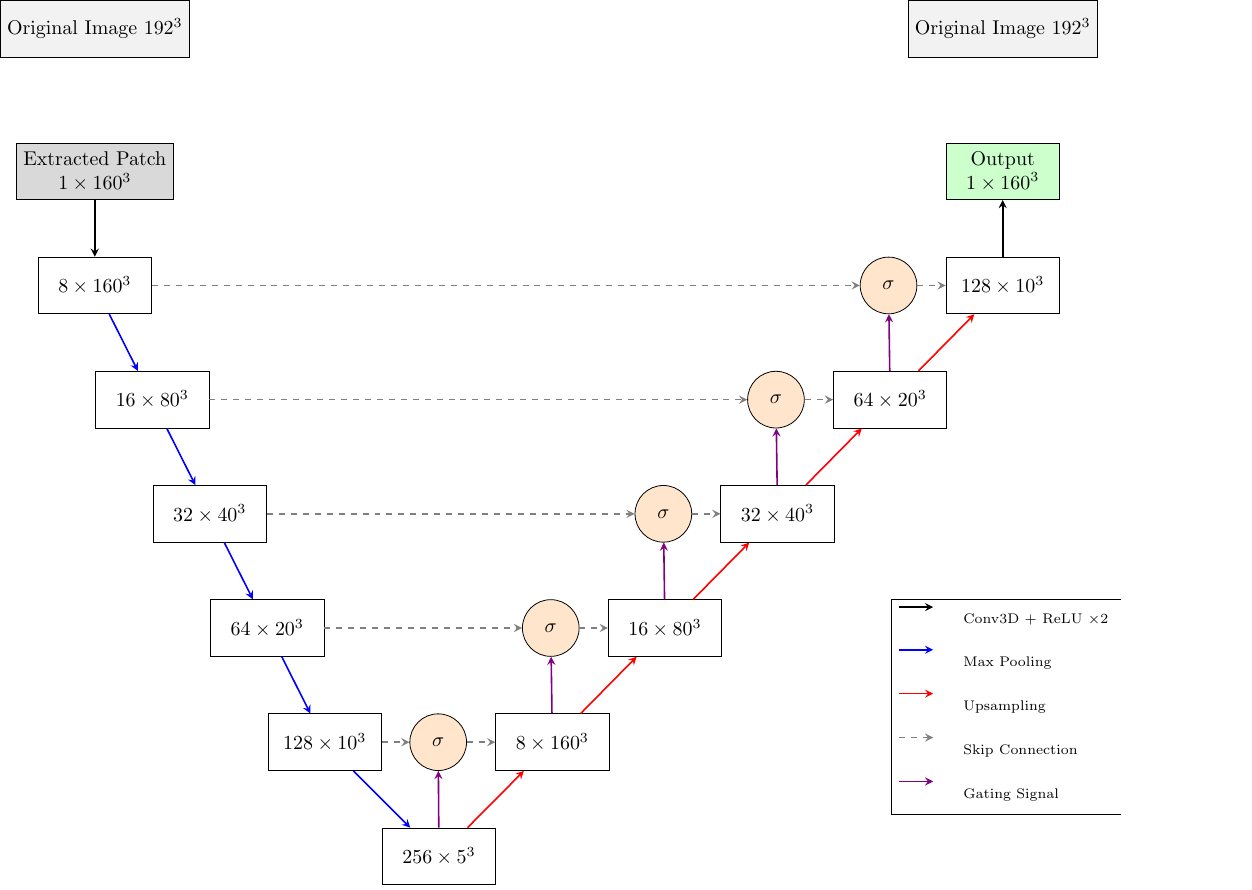
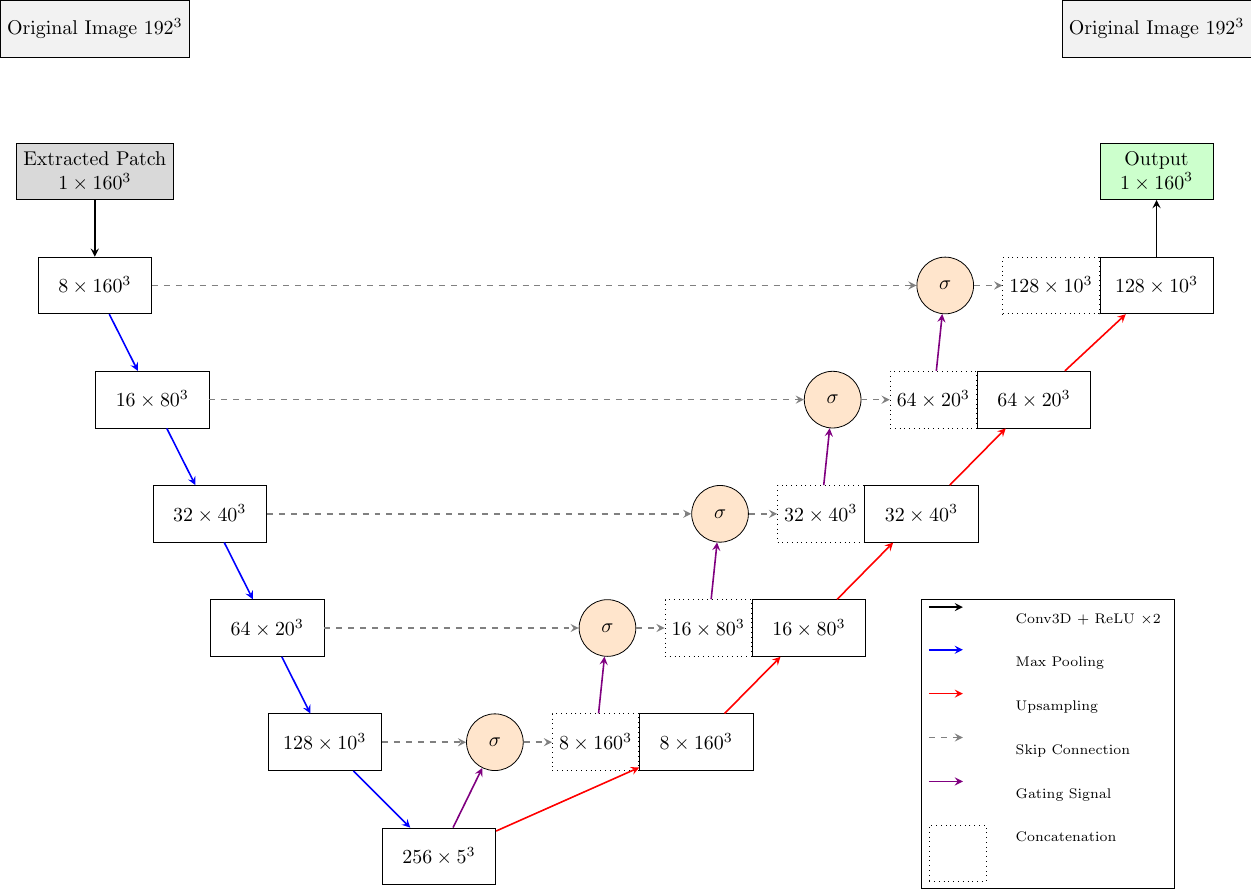
Before and after one commit to JGIBristol/zebrafish_jaw_segmentation, a LaTeX figure (paper_diagrams/net_diagram.tex): the whole page. Compiled offline with pdfLaTeX.

Commit message:
add concats

```diff
--- a/paper_diagrams/net_diagram.tex
+++ b/paper_diagrams/net_diagram.tex
@@ -23,6 +23,8 @@
 \tikzstyle{skip} = [thick, dashed, ->, >=stealth, gray]
 \tikzstyle{gate} = [thick, ->, >=stealth, violet]
 \tikzstyle{attention} = [circle, draw, text centered, minimum size=1cm, fill=orange!20]
+\tikzstyle{concat} = [draw, dotted, minimum width=1cm, minimum height=1cm]
+
 
 \begin{document}
 \begin{tikzpicture}[node distance=1.8cm and 0.5cm]
@@ -38,12 +40,19 @@
 	\node (enc3) [block, below right=1cm and -1cm of enc2] {$64\times20^3$};
 	\node (enc4) [block, below right=1cm and -1cm of enc3] {$128\times10^3$};
 
-	% Decoder
-	\node (dec0) [block, right=14cm of enc0] {$128\times10^3$};
-	\node (dec1) [block, right=11cm of enc1]   {$64\times20^3$};
-	\node (dec2) [block, right=8cm of  enc2]   {$32\times40^3$};
-	\node (dec3) [block, right=5cm of  enc3]   {$16\times80^3$};
-	\node (dec4) [block, right=2cm of  enc4]   {$8\times160^3$};
+	% Decoder - skips
+	\node (dec0) [concat, right=15cm of enc0] {$128\times10^3$};
+	\node (dec1) [concat, right=12cm of enc1]   {$64\times20^3$};
+	\node (dec2) [concat, right=9cm of  enc2]   {$32\times40^3$};
+	\node (dec3) [concat, right=6cm of  enc3]   {$16\times80^3$};
+	\node (dec4) [concat, right=3cm of  enc4]   {$8\times160^3$};
+
+	% Decoder - upsampling
+	\node (dec0b) [block, right=0cm of dec0] {$128\times10^3$};
+	\node (dec1b) [block, right=0cm of dec1]   {$64\times20^3$};
+	\node (dec2b) [block, right=0cm of dec2]   {$32\times40^3$};
+	\node (dec3b) [block, right=0cm of dec3]   {$16\times80^3$};
+	\node (dec4b) [block, right=0cm of dec4]   {$8\times160^3$};
 
 	% Bottleneck
 	\node (bottom) [block, below right=1cm and 0cm of enc4] {$256\times5^3$};
@@ -55,7 +64,7 @@
 	\node (att1) [attention, left=0.5cm of dec1] {$\sigma$};
 	\node (att0) [attention, left=0.5cm of dec0] {$\sigma$};
 
-	\node (output_patch) [block, above=1cm of dec0, fill=green!20, align=center] {Output\\$1\times160^3$};
+	\node (output_patch) [block, above=1cm of dec0b, fill=green!20, align=center] {Output\\$1\times160^3$};
 	\node (output_full) [block, fill=gray!10, above=1.5cm of output_patch] {Original Image $192^3$};
 
 	% Arrows - Encoder
@@ -67,12 +76,12 @@
 	\draw[pool] (enc4) -- (bottom);
 
 	% Arrows - Decoder
-	\draw[up] (bottom) -- (dec4);
-	\draw[up] (dec4) -- (dec3);
-	\draw[up] (dec3) -- (dec2);
-	\draw[up] (dec2) -- (dec1);
-	\draw[up] (dec1) -- (dec0);
-	\draw[conv] (dec0) -- (output_patch);
+	\draw[up] (bottom) -- (dec4b);
+	\draw[up] (dec4b) -- (dec3b);
+	\draw[up] (dec3b) -- (dec2b);
+	\draw[up] (dec2b) -- (dec1b);
+	\draw[up] (dec1b) -- (dec0b);
+	\draw[conv] (dec0b) -- (output_patch);
 
 	% Skip Connections with Attention
 	\draw[skip] (enc4) -- (att4);
@@ -101,6 +110,7 @@
 		\draw[up]   (0,0) -- +(0.6,0); & \node {Upsampling}; \\
 		\draw[skip] (0,0) -- +(0.6,0); & \node {Skip Connection}; \\
 		\draw[gate] (0,0) -- +(0.6,0); & \node {Gating Signal}; \\
+		\node[concat] {};             & \node {Concatenation}; \\
 	};
 
 \end{tikzpicture}
```
